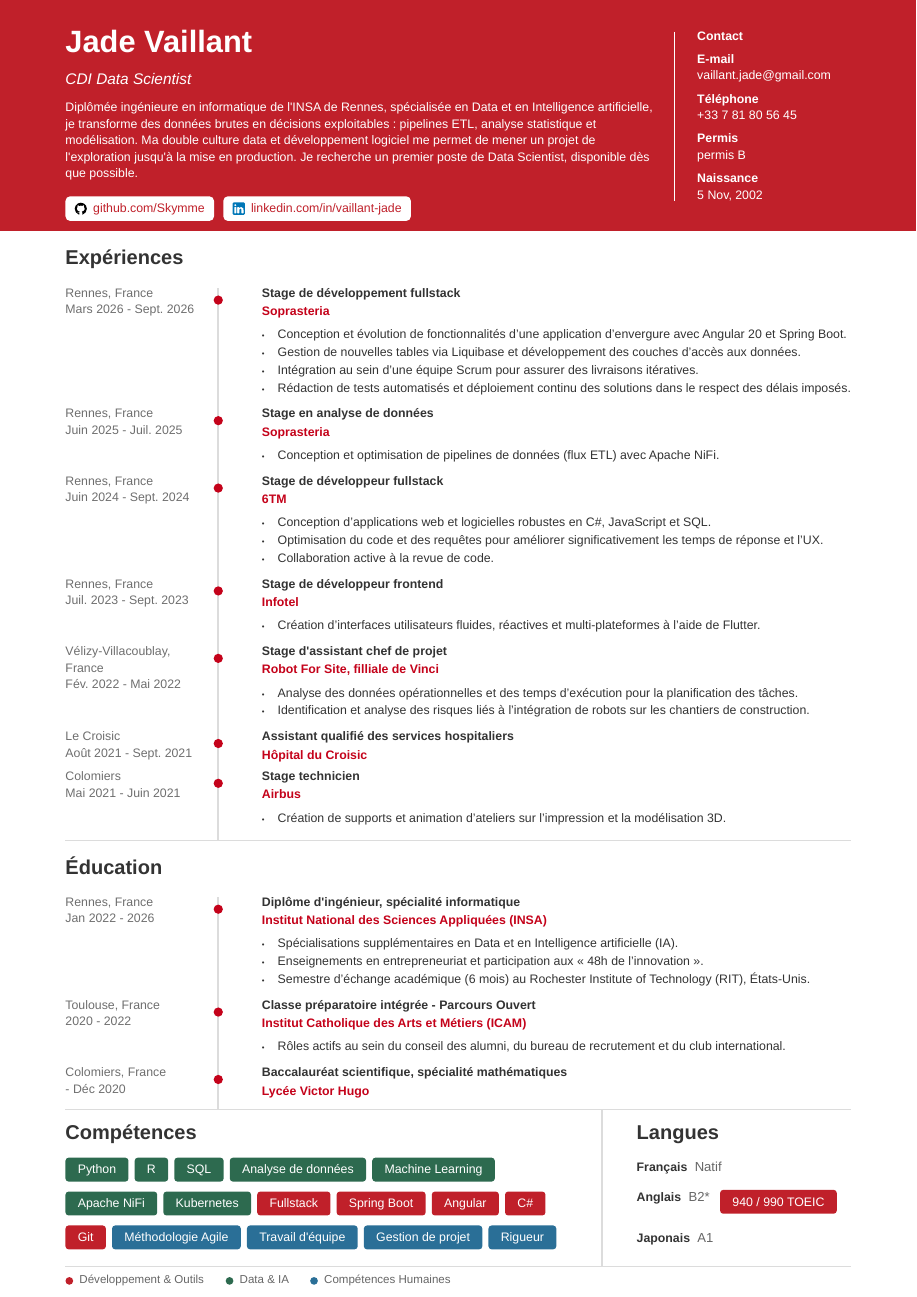
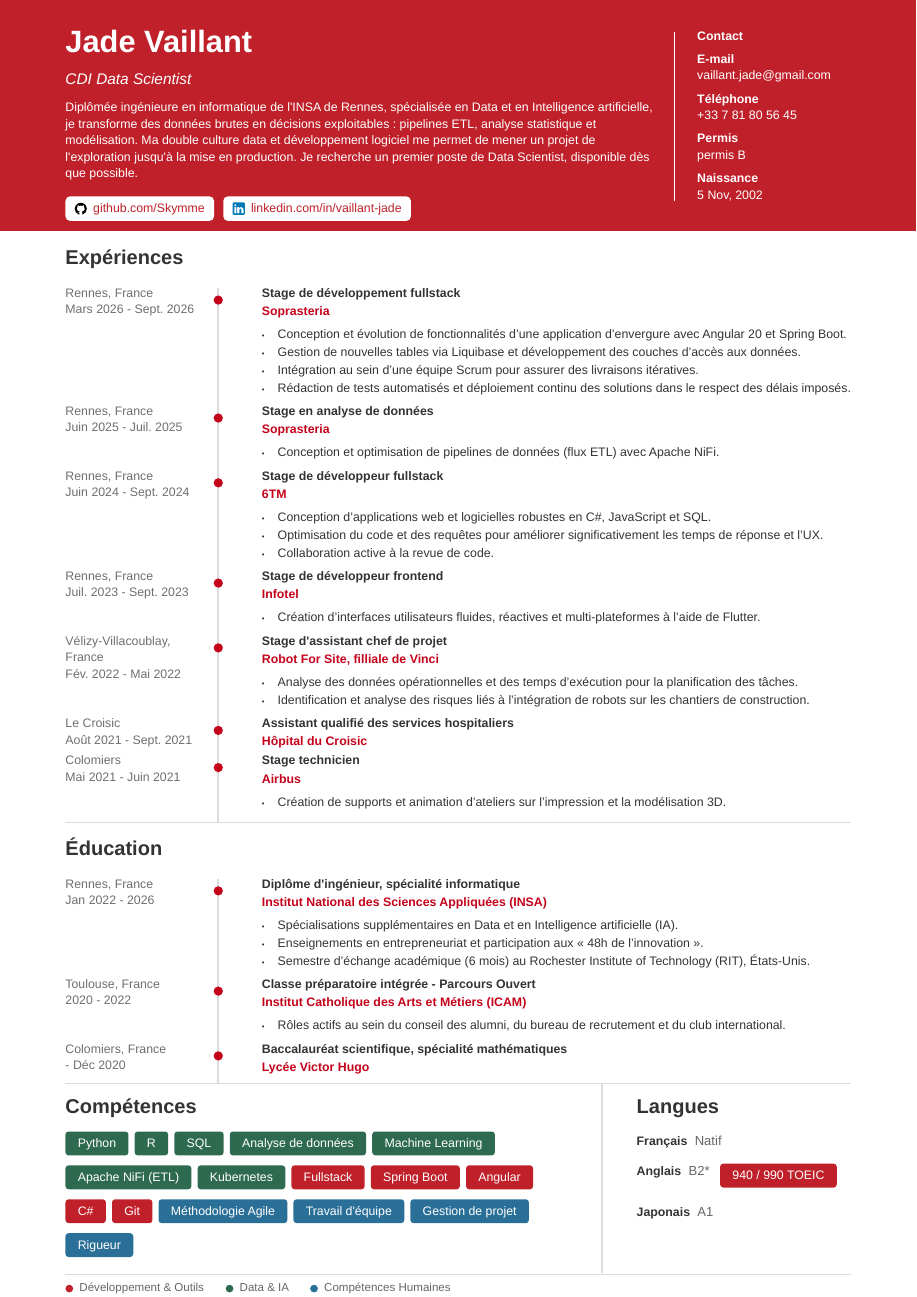
Before and after one commit to Skymme/Curriculum-Vitae, a Typst document (main_data.typ, which reads variables_data.typ): the whole page. Compiled offline with Typst 0.15.

Commit message:
restore the full "Apache NiFi (ETL)" skill label
Shortening the badge was the wrong trade: the skill list is the author's,
not mine to trim for layout. Reclaimed the needed space in the timeline
instead (4mm -> 3.4mm between entries, style.typ), which is invisible and
keeps every variant on a single page.

Co-Authored-By: Claude Opus 5 <noreply@anthropic.com>

```diff
--- a/variables_data.typ
+++ b/variables_data.typ
@@ -26,7 +26,7 @@
   (name: "SQL", type: "data"),
   (name: "Analyse de données", type: "data"),
   (name: "Machine Learning", type: "data"),
-  (name: "Apache NiFi", type: "data"),
+  (name: "Apache NiFi (ETL)", type: "data"),
   (name: "Kubernetes", type: "data"),
 
   // Développement & Outils
```
Also changed, not shown: style.typ (+1 -1 lines), pdf/CV-Jade-Vaillant-Data-Scientist-ATS.pdf, pdf/CV-Jade-Vaillant-Data-Scientist.pdf, pdf/CV-Jade-Vaillant-FullStack-ATS.pdf, pdf/CV-Jade-Vaillant-FullStack.pdf.
